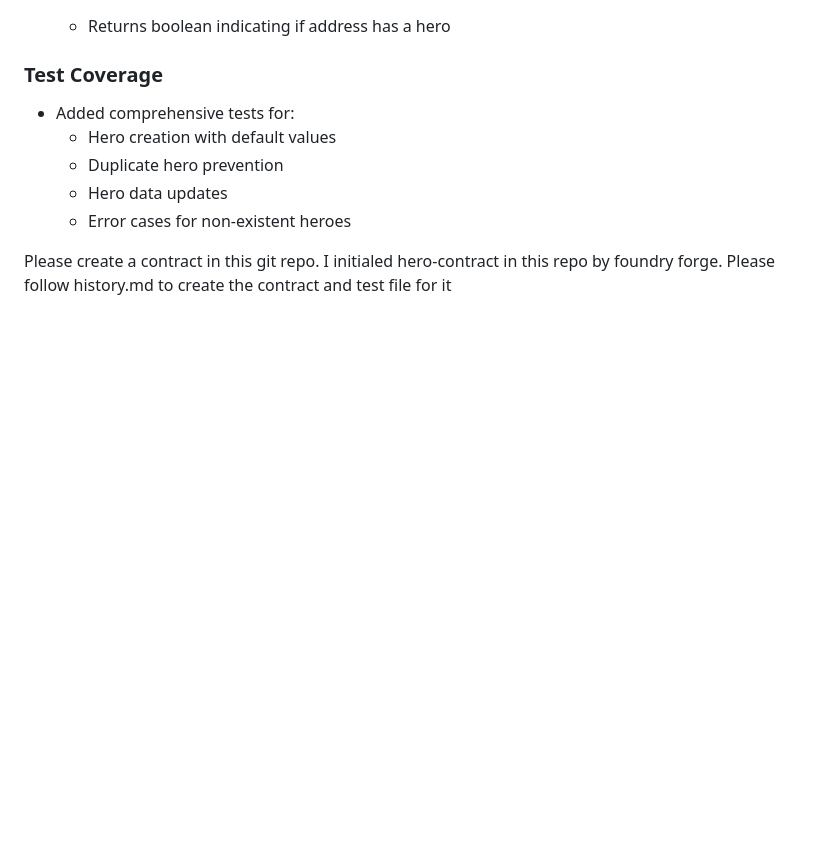
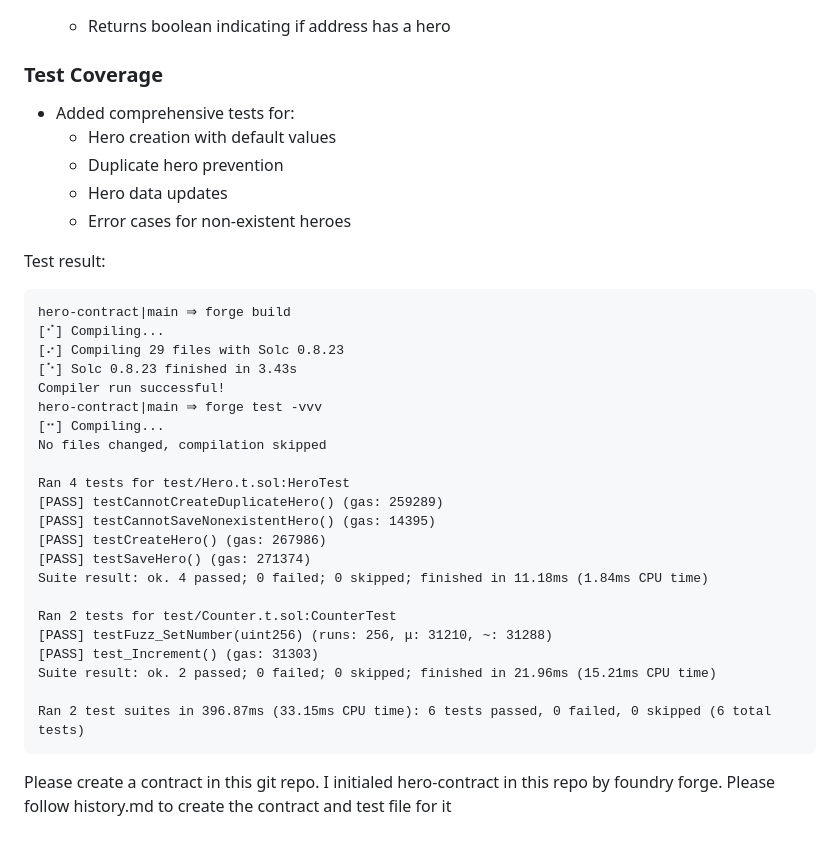
Before and after one commit to TownsY0414/Arcadia, a Markdown page: hero-contract/history.md, the part around the change. Drawn GitHub-style; blank space fills up the shorter version.

Commit message:
test passed

````diff
--- a/hero-contract/history.md
+++ b/hero-contract/history.md
@@ -107,6 +107,32 @@
   - Hero data updates
   - Error cases for non-existent heroes
 
+Test result:
+```
+hero-contract|main ⇒ forge build
+[⠊] Compiling...
+[⠔] Compiling 29 files with Solc 0.8.23
+[⠑] Solc 0.8.23 finished in 3.43s
+Compiler run successful!
+hero-contract|main ⇒ forge test -vvv
+[⠒] Compiling...
+No files changed, compilation skipped
+
+Ran 4 tests for test/Hero.t.sol:HeroTest
+[PASS] testCannotCreateDuplicateHero() (gas: 259289)
+[PASS] testCannotSaveNonexistentHero() (gas: 14395)
+[PASS] testCreateHero() (gas: 267986)
+[PASS] testSaveHero() (gas: 271374)
+Suite result: ok. 4 passed; 0 failed; 0 skipped; finished in 11.18ms (1.84ms CPU time)
+
+Ran 2 tests for test/Counter.t.sol:CounterTest
+[PASS] testFuzz_SetNumber(uint256) (runs: 256, μ: 31210, ~: 31288)
+[PASS] test_Increment() (gas: 31303)
+Suite result: ok. 2 passed; 0 failed; 0 skipped; finished in 21.96ms (15.21ms CPU time)
+
+Ran 2 test suites in 396.87ms (33.15ms CPU time): 6 tests passed, 0 failed, 0 skipped (6 total tests)
+```
+
 Please create a contract in this git repo.
 I initialed hero-contract in this repo by foundry forge.
 Please follow  history.md to create the contract and test file for it
````
